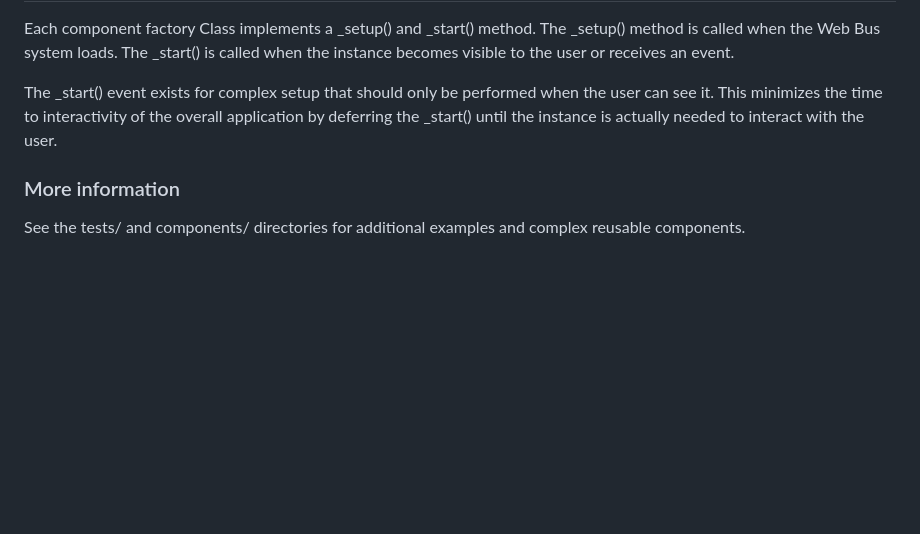
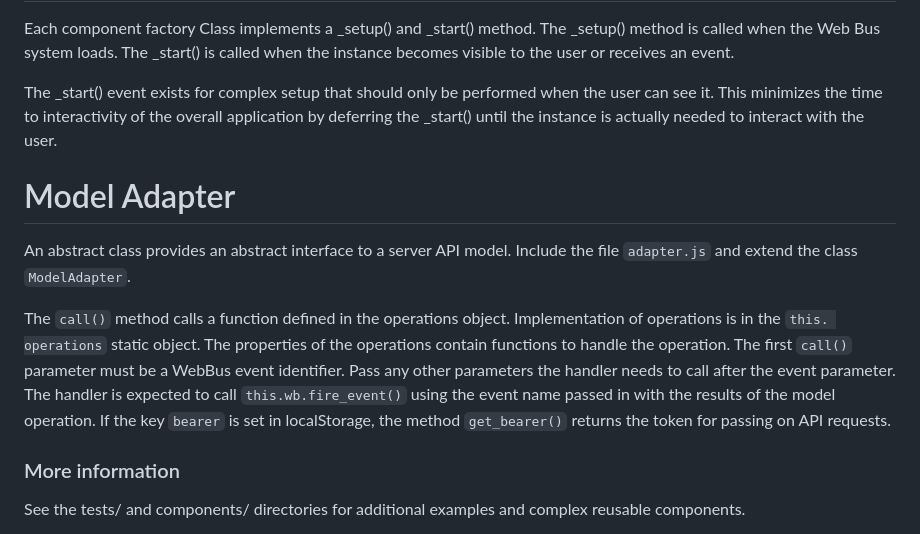
Before and after one commit to jameshickman/webbus3, a Markdown page: README.md, the part around the change. GitHub-like rendering; blank space fills up the shorter version.

Commit message:
Documentation for the Model Adapter

```diff
--- a/README.md
+++ b/README.md
@@ -68,6 +68,12 @@ Each component factory Class implements a _setup() and _start() method. The _set
 
 The _start() event exists for complex setup that should only be performed when the user can see it. This minimizes the time to interactivity of the overall application by deferring the _start() until the instance is actually needed to interact with the user.
 
+# Model Adapter
+
+An abstract class provides an abstract interface to a server API model. Include the file `adapter.js` and extend the class `ModelAdapter`.
+
+The `call()` method calls a function defined in the operations object. Implementation of operations is in the `this. operations` static object. The properties of the operations contain functions to handle the operation. The first `call()` parameter must be a WebBus event identifier. Pass any other parameters the handler needs to call after the event parameter. The handler is expected to call `this.wb.fire_event()` using the event name passed in with the results of the model operation. If the key `bearer` is set in localStorage, the method `get_bearer()` returns the token for passing on API requests.
+
 ### More information
 
 See the tests/ and components/ directories for additional examples and complex reusable components.
```
